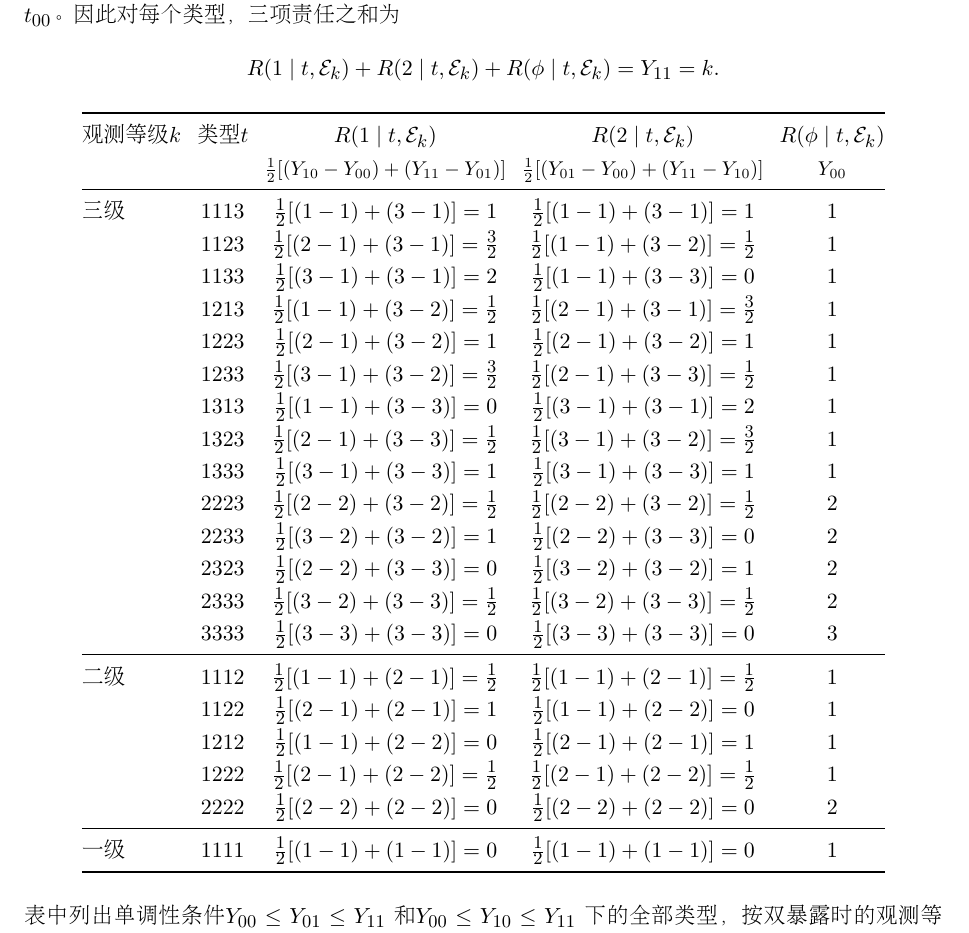
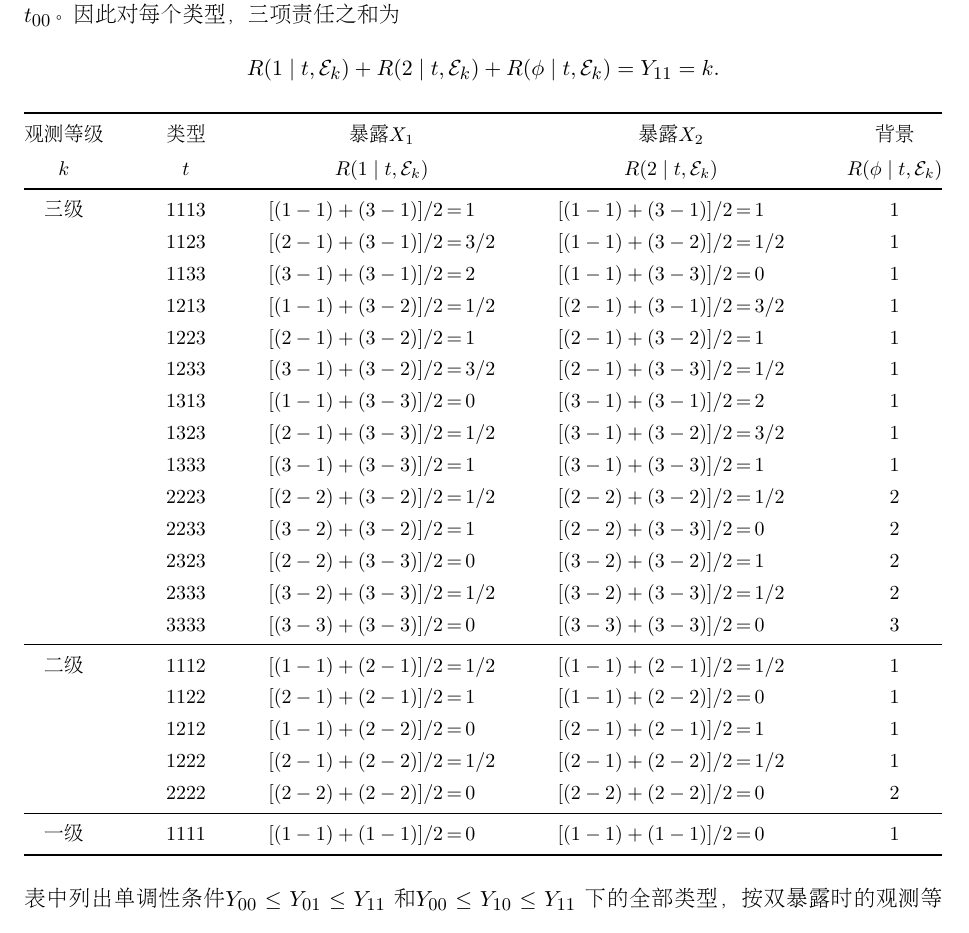
Before and after one commit to shan3luo1995/ordinal-Shapley, a LaTeX document (main2.tex): part of page 1 of 2, cut so that both start at the same text. Compiled offline with pdfLaTeX.

Commit message:
Align Shapley table calculations and balance column and group spacing

```diff
--- a/main2.tex
+++ b/main2.tex
@@ -68,38 +68,48 @@ $R(\phi\mid t,\mathcal E_k)=Y_{00}=t_{00}$。因此对每个类型，三项责
 \]
 
 \begin{center}
-\renewcommand{\arraystretch}{1.06}
-\setlength{\tabcolsep}{4pt}
-\begin{tabular}{@{}l c c c c@{}}
+\small
+\renewcommand{\arraystretch}{1.18}
+\setlength{\tabcolsep}{0pt}
+\setlength{\aboverulesep}{0.45ex}
+\setlength{\belowrulesep}{0.55ex}
+% Each exposure spans a calculation and its result, aligned at the equals sign.
+\begin{tabular*}{\linewidth}{@{\extracolsep{\fill}}c c r@{\extracolsep{0pt}\(\,=\,\)}l
+                        @{\extracolsep{\fill}}r@{\extracolsep{0pt}\(\,=\,\)}l
+                        @{\extracolsep{\fill}}c@{}}
 \toprule
-观测等级 $k$ & 类型 $t$ & $R(1\mid t,\mathcal E_k)$ & $R(2\mid t,\mathcal E_k)$ & $R(\phi\mid t,\mathcal E_k)$\\
- & & {\small $\tfrac12[(Y_{10}-Y_{00})+(Y_{11}-Y_{01})]$}
-   & {\small $\tfrac12[(Y_{01}-Y_{00})+(Y_{11}-Y_{10})]$} & {\small $Y_{00}$}\\
+观测等级 & 类型
+ & \multicolumn{2}{c}{暴露 $X_1$}
+ & \multicolumn{2}{c}{暴露 $X_2$} & 背景\\[1pt]
+$k$ & $t$
+ & \multicolumn{2}{c}{$R(1\mid t,\mathcal E_k)$}
+ & \multicolumn{2}{c}{$R(2\mid t,\mathcal E_k)$}
+ & $R(\phi\mid t,\mathcal E_k)$\\
 \midrule
-三级 & $1113$ & $\tfrac12[(1-1)+(3-1)]=1$ & $\tfrac12[(1-1)+(3-1)]=1$ & $1$ \\
- & $1123$ & $\tfrac12[(2-1)+(3-1)]=\tfrac32$ & $\tfrac12[(1-1)+(3-2)]=\tfrac12$ & $1$ \\
- & $1133$ & $\tfrac12[(3-1)+(3-1)]=2$ & $\tfrac12[(1-1)+(3-3)]=0$ & $1$ \\
- & $1213$ & $\tfrac12[(1-1)+(3-2)]=\tfrac12$ & $\tfrac12[(2-1)+(3-1)]=\tfrac32$ & $1$ \\
- & $1223$ & $\tfrac12[(2-1)+(3-2)]=1$ & $\tfrac12[(2-1)+(3-2)]=1$ & $1$ \\
- & $1233$ & $\tfrac12[(3-1)+(3-2)]=\tfrac32$ & $\tfrac12[(2-1)+(3-3)]=\tfrac12$ & $1$ \\
- & $1313$ & $\tfrac12[(1-1)+(3-3)]=0$ & $\tfrac12[(3-1)+(3-1)]=2$ & $1$ \\
- & $1323$ & $\tfrac12[(2-1)+(3-3)]=\tfrac12$ & $\tfrac12[(3-1)+(3-2)]=\tfrac32$ & $1$ \\
- & $1333$ & $\tfrac12[(3-1)+(3-3)]=1$ & $\tfrac12[(3-1)+(3-3)]=1$ & $1$ \\
- & $2223$ & $\tfrac12[(2-2)+(3-2)]=\tfrac12$ & $\tfrac12[(2-2)+(3-2)]=\tfrac12$ & $2$ \\
- & $2233$ & $\tfrac12[(3-2)+(3-2)]=1$ & $\tfrac12[(2-2)+(3-3)]=0$ & $2$ \\
- & $2323$ & $\tfrac12[(2-2)+(3-3)]=0$ & $\tfrac12[(3-2)+(3-2)]=1$ & $2$ \\
- & $2333$ & $\tfrac12[(3-2)+(3-3)]=\tfrac12$ & $\tfrac12[(3-2)+(3-3)]=\tfrac12$ & $2$ \\
- & $3333$ & $\tfrac12[(3-3)+(3-3)]=0$ & $\tfrac12[(3-3)+(3-3)]=0$ & $3$ \\
-\midrule
-二级 & $1112$ & $\tfrac12[(1-1)+(2-1)]=\tfrac12$ & $\tfrac12[(1-1)+(2-1)]=\tfrac12$ & $1$ \\
- & $1122$ & $\tfrac12[(2-1)+(2-1)]=1$ & $\tfrac12[(1-1)+(2-2)]=0$ & $1$ \\
- & $1212$ & $\tfrac12[(1-1)+(2-2)]=0$ & $\tfrac12[(2-1)+(2-1)]=1$ & $1$ \\
- & $1222$ & $\tfrac12[(2-1)+(2-2)]=\tfrac12$ & $\tfrac12[(2-1)+(2-2)]=\tfrac12$ & $1$ \\
- & $2222$ & $\tfrac12[(2-2)+(2-2)]=0$ & $\tfrac12[(2-2)+(2-2)]=0$ & $2$ \\
-\midrule
-一级 & $1111$ & $\tfrac12[(1-1)+(1-1)]=0$ & $\tfrac12[(1-1)+(1-1)]=0$ & $1$ \\
+三级 & $1113$ & $[(1-1)+(3-1)]/2$ & $1$ & $[(1-1)+(3-1)]/2$ & $1$ & $1$ \\
+ & $1123$ & $[(2-1)+(3-1)]/2$ & $3/2$ & $[(1-1)+(3-2)]/2$ & $1/2$ & $1$ \\
+ & $1133$ & $[(3-1)+(3-1)]/2$ & $2$ & $[(1-1)+(3-3)]/2$ & $0$ & $1$ \\
+ & $1213$ & $[(1-1)+(3-2)]/2$ & $1/2$ & $[(2-1)+(3-1)]/2$ & $3/2$ & $1$ \\
+ & $1223$ & $[(2-1)+(3-2)]/2$ & $1$ & $[(2-1)+(3-2)]/2$ & $1$ & $1$ \\
+ & $1233$ & $[(3-1)+(3-2)]/2$ & $3/2$ & $[(2-1)+(3-3)]/2$ & $1/2$ & $1$ \\
+ & $1313$ & $[(1-1)+(3-3)]/2$ & $0$ & $[(3-1)+(3-1)]/2$ & $2$ & $1$ \\
+ & $1323$ & $[(2-1)+(3-3)]/2$ & $1/2$ & $[(3-1)+(3-2)]/2$ & $3/2$ & $1$ \\
+ & $1333$ & $[(3-1)+(3-3)]/2$ & $1$ & $[(3-1)+(3-3)]/2$ & $1$ & $1$ \\
+ & $2223$ & $[(2-2)+(3-2)]/2$ & $1/2$ & $[(2-2)+(3-2)]/2$ & $1/2$ & $2$ \\
+ & $2233$ & $[(3-2)+(3-2)]/2$ & $1$ & $[(2-2)+(3-3)]/2$ & $0$ & $2$ \\
+ & $2323$ & $[(2-2)+(3-3)]/2$ & $0$ & $[(3-2)+(3-2)]/2$ & $1$ & $2$ \\
+ & $2333$ & $[(3-2)+(3-3)]/2$ & $1/2$ & $[(3-2)+(3-3)]/2$ & $1/2$ & $2$ \\
+ & $3333$ & $[(3-3)+(3-3)]/2$ & $0$ & $[(3-3)+(3-3)]/2$ & $0$ & $3$ \\
+\midrule[0.3pt]
+二级 & $1112$ & $[(1-1)+(2-1)]/2$ & $1/2$ & $[(1-1)+(2-1)]/2$ & $1/2$ & $1$ \\
+ & $1122$ & $[(2-1)+(2-1)]/2$ & $1$ & $[(1-1)+(2-2)]/2$ & $0$ & $1$ \\
+ & $1212$ & $[(1-1)+(2-2)]/2$ & $0$ & $[(2-1)+(2-1)]/2$ & $1$ & $1$ \\
+ & $1222$ & $[(2-1)+(2-2)]/2$ & $1/2$ & $[(2-1)+(2-2)]/2$ & $1/2$ & $1$ \\
+ & $2222$ & $[(2-2)+(2-2)]/2$ & $0$ & $[(2-2)+(2-2)]/2$ & $0$ & $2$ \\
+\midrule[0.3pt]
+一级 & $1111$ & $[(1-1)+(1-1)]/2$ & $0$ & $[(1-1)+(1-1)]/2$ & $0$ & $1$ \\
 \bottomrule
-\end{tabular}
+\end{tabular*}
 \end{center}
 \noindent 表中列出单调性条件 $Y_{00}\le Y_{01}\le Y_{11}$ 和 $Y_{00}\le Y_{10}\le Y_{11}$ 下的全部类型，
 按双暴露时的观测等级 $k=Y_{11}$ 分组。责任值的单位为分。
```
